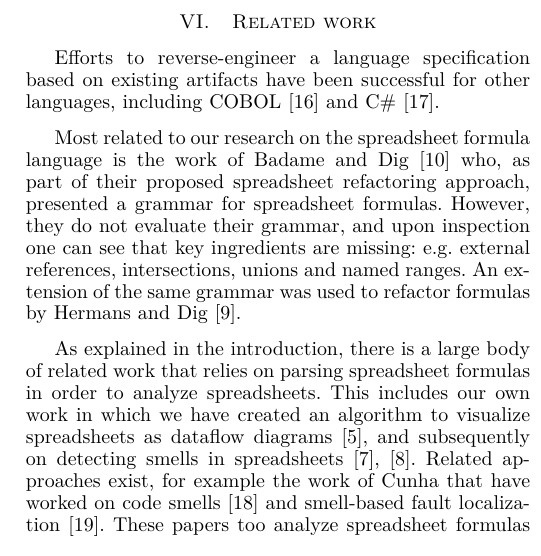
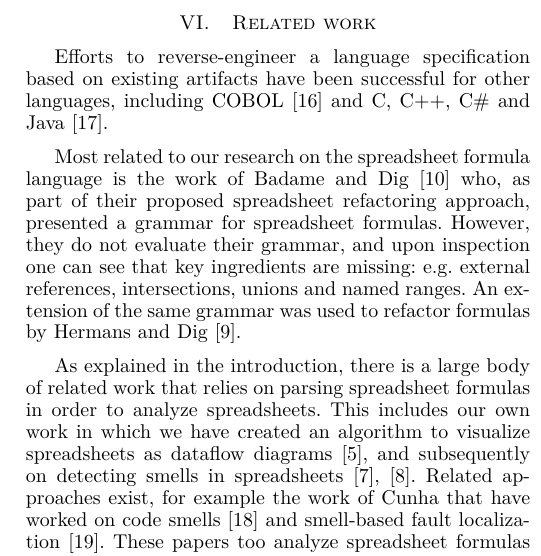
Before and after one commit to spreadsheetlab/XLGrammarPaper, a LaTeX paper (xlGrammar.tex): part of one column of page 10 of 10, cut so that both start at the same text. Compiled offline with pdfLaTeX.

Commit message:
Fixed description of reference

```diff
--- a/xlGrammar.tex
+++ b/xlGrammar.tex
@@ -475,7 +475,7 @@ The following is a non-exhaustive list of restrictions on the validity of formul
 
 \section{Related work}
 \label{section:relatedWork}
-Efforts to reverse-engineer a language specification based on existing artifacts have been successful for other languages, including COBOL \cite{van1997obtaining} and C\# \cite{zaytsev2010recovery}.
+Efforts to reverse-engineer a language specification based on existing artifacts have been successful for other languages, including COBOL \cite{van1997obtaining} and C, C++, C\# and Java \cite{zaytsev2010recovery}.
 
 Most related to our research on the spreadsheet formula language is the work of Badame and Dig~\cite{badame2012refactoring} who, as part of their proposed spreadsheet refactoring approach, presented a grammar for spreadsheet formulas. However, they do not evaluate their grammar, and upon inspection one can see that key ingredients are missing: e.g. external references, intersections, unions and named ranges. An extension of the same grammar was used to refactor formulas by Hermans and Dig \cite{hermans2014bumblebee}.
 
```
